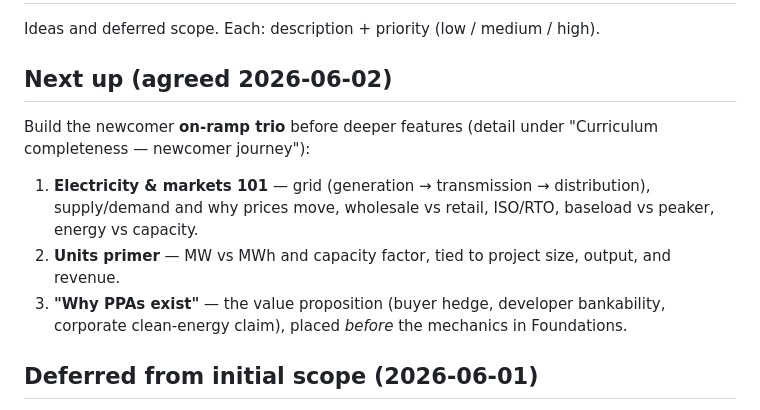
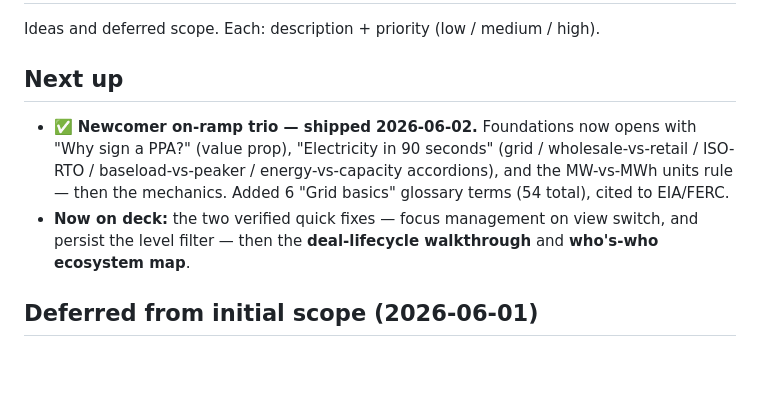
Before and after one commit to pranava0x0/PPAhelper, a Markdown page: backlog.md, the part around the change. Rendered like a GitHub page; blank space fills up the shorter version.

Commit message:
Backlog: mark on-ramp trio shipped; set next-up items

```diff
--- a/backlog.md
+++ b/backlog.md
@@ -2,12 +2,10 @@
 
 Ideas and deferred scope. Each: description + priority (low / medium / high).
 
-## Next up (agreed 2026-06-02)
+## Next up
 
-Build the newcomer **on-ramp trio** before deeper features (detail under "Curriculum completeness — newcomer journey"):
-1. **Electricity & markets 101** — grid (generation → transmission → distribution), supply/demand and why prices move, wholesale vs retail, ISO/RTO, baseload vs peaker, energy vs capacity.
-2. **Units primer** — MW vs MWh and capacity factor, tied to project size, output, and revenue.
-3. **"Why PPAs exist"** — the value proposition (buyer hedge, developer bankability, corporate clean-energy claim), placed *before* the mechanics in Foundations.
+- ✅ **Newcomer on-ramp trio — shipped 2026-06-02.** Foundations now opens with "Why sign a PPA?" (value prop), "Electricity in 90 seconds" (grid / wholesale-vs-retail / ISO-RTO / baseload-vs-peaker / energy-vs-capacity accordions), and the MW-vs-MWh units rule — then the mechanics. Added 6 "Grid basics" glossary terms (54 total), cited to EIA/FERC.
+- **Now on deck:** the two verified quick fixes — focus management on view switch, and persist the level filter — then the **deal-lifecycle walkthrough** and **who's-who ecosystem map**.
 
 ## Deferred from initial scope (2026-06-01)
 
```
